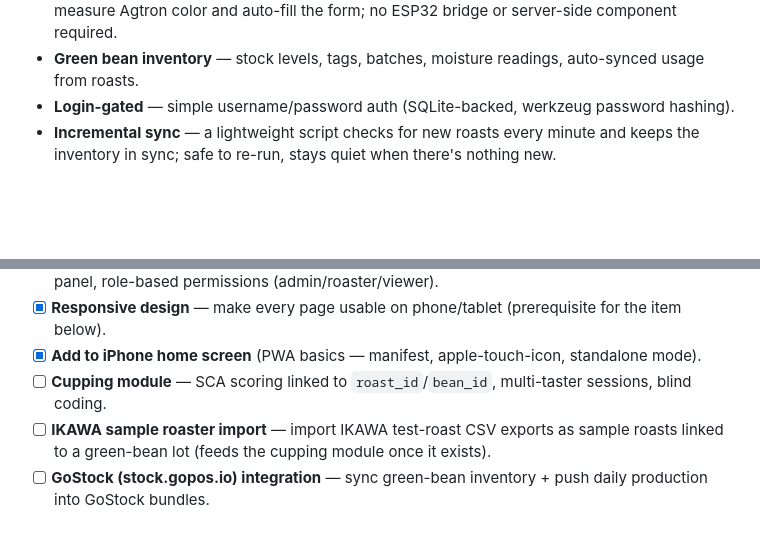
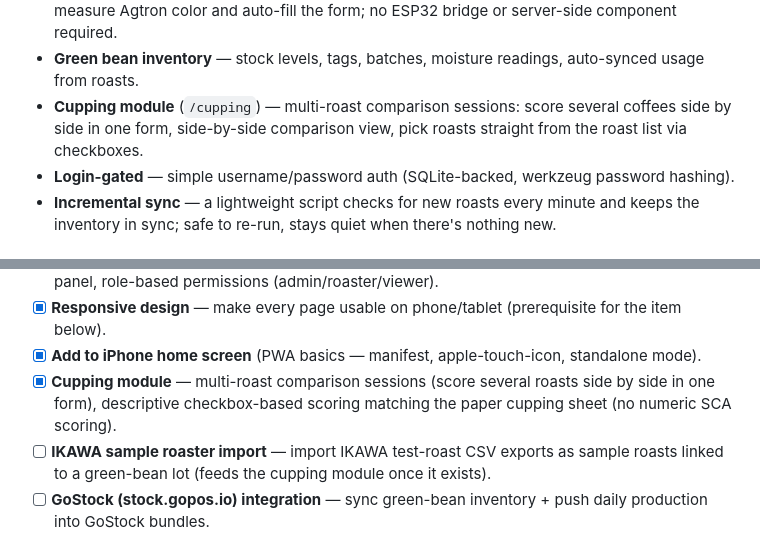
Before and after one commit to poncheck/zeroflame, a Markdown page: README.md, 2 parts joined by grey strips. Drawn GitHub-style; blank space fills up the shorter version.

```diff
--- a/README.md
+++ b/README.md
@@ -35,6 +35,9 @@ Bluetooth, directly in the browser (no extra hardware needed).
   ESP32 bridge or server-side component required.
 - **Green bean inventory** — stock levels, tags, batches, moisture
   readings, auto-synced usage from roasts.
+- **Cupping module** (`/cupping`) — multi-roast comparison sessions: score
+  several coffees side by side in one form, side-by-side comparison view,
+  pick roasts straight from the roast list via checkboxes.
 - **Login-gated** — simple username/password auth (SQLite-backed,
   werkzeug password hashing).
 - **Incremental sync** — a lightweight script checks for new roasts every
@@ -61,8 +64,9 @@ full details on each item):
       (prerequisite for the item below).
 - [x] **Add to iPhone home screen** (PWA basics — manifest, apple-touch-icon,
       standalone mode).
-- [ ] **Cupping module** — SCA scoring linked to `roast_id`/`bean_id`,
-      multi-taster sessions, blind coding.
+- [x] **Cupping module** — multi-roast comparison sessions (score several
+      roasts side by side in one form), descriptive checkbox-based scoring
+      matching the paper cupping sheet (no numeric SCA scoring).
 - [ ] **IKAWA sample roaster import** — import IKAWA test-roast CSV
       exports as sample roasts linked to a green-bean lot (feeds the
       cupping module once it exists).
```
Also changed, not shown: ROADMAP.md (+48 -1 lines).
